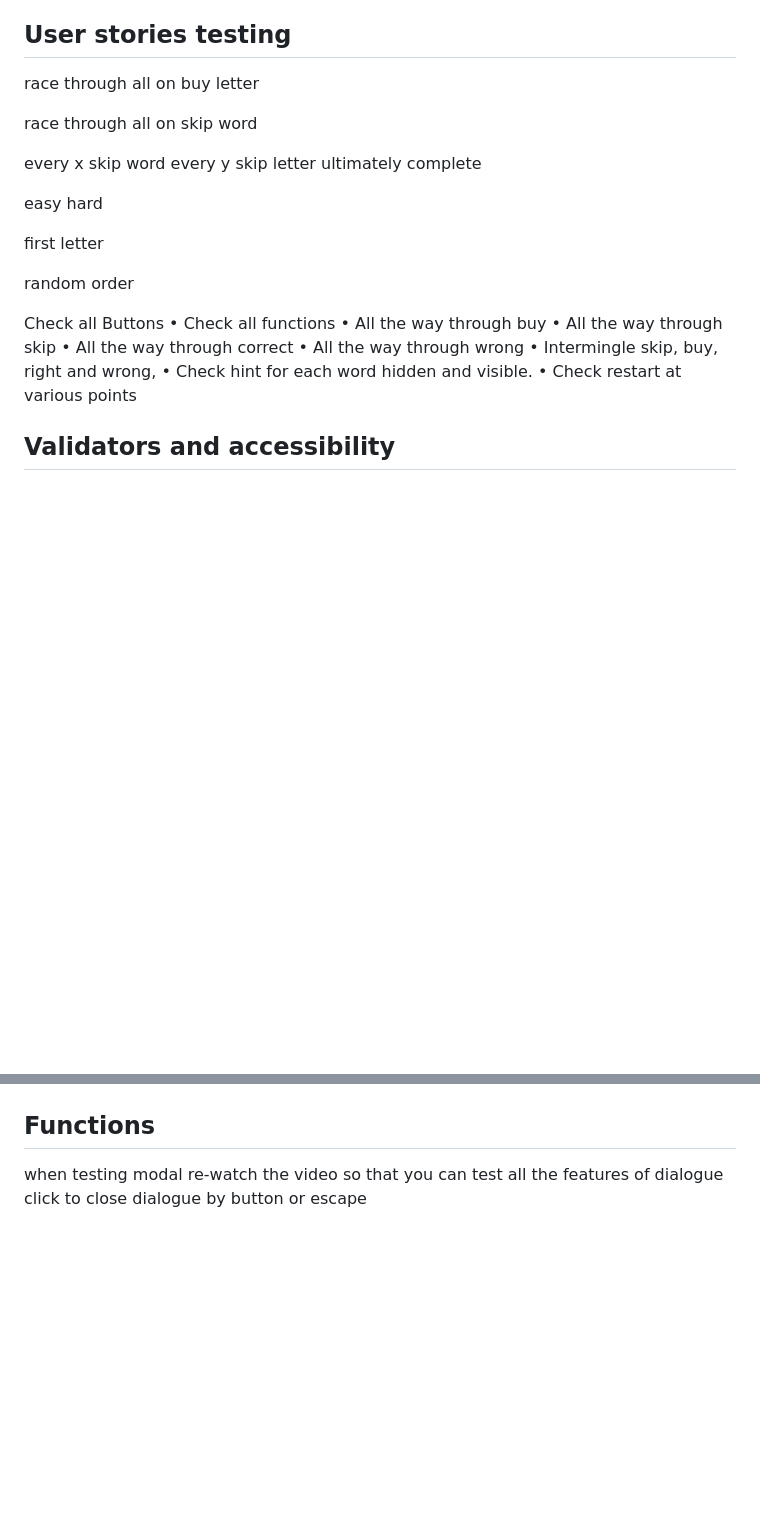
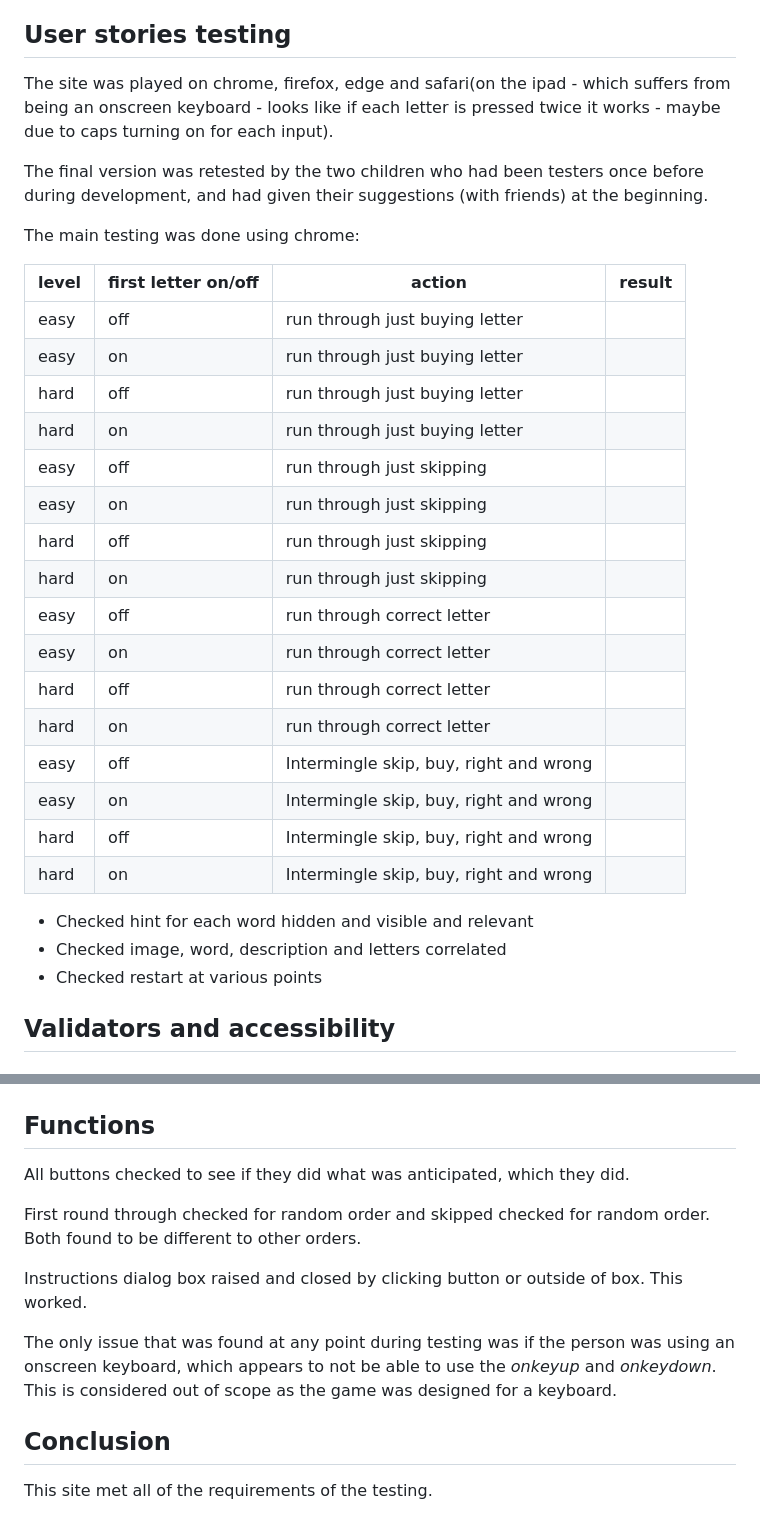
Before and after one commit to RachWalm/spelling-game, a Markdown page: TESTING.md, 2 parts joined by grey strips. Drawn GitHub-style; blank space fills up the shorter version.

Commit message:
Testing formatted ready to test

```diff
--- a/TESTING.md
+++ b/TESTING.md
@@ -18,27 +18,35 @@ As adults have also had problems with incense this was removed from the list. Ph
 
 ## User stories testing
 
-race through all on buy letter
+The site was played on chrome, firefox, edge and safari(on the ipad - which suffers from being an onscreen keyboard - looks like if each letter is pressed twice it works - maybe due to caps turning on for each input).
 
-race through all on skip word
+The final version was retested by the two children who had been testers once before during development, and had given their suggestions (with friends) at the beginning.
 
-every x skip word every y skip letter ultimately complete
+The main testing was done using chrome:
 
-easy hard
+|level|first letter on/off|action|result|
+|---|---|---|---|
+|easy|off|run through just buying letter||
+|easy|on|run through just buying letter||
+|hard|off|run through just buying letter||
+|hard|on|run through just buying letter||
+|easy|off|run through just skipping||
+|easy|on|run through just skipping||
+|hard|off|run through just skipping||
+|hard|on|run through just skipping||
+|easy|off|run through correct letter||
+|easy|on|run through correct letter||
+|hard|off|run through correct letter||
+|hard|on|run through correct letter||
+|easy|off|Intermingle skip, buy, right and wrong||
+|easy|on|Intermingle skip, buy, right and wrong||
+|hard|off|Intermingle skip, buy, right and wrong||
+|hard|on|Intermingle skip, buy, right and wrong||
 
-first letter
 
-random order
-
-Check all Buttons
-•	Check all functions
-•	All the way through buy
-•	All the way through skip
-•	All the way through correct
-•	All the way through wrong
-•	Intermingle skip, buy, right and wrong,
-•	Check hint for each word hidden and visible.
-•	Check restart at various points
+- Checked hint for each word hidden and visible and relevant
+- Checked image, word, description and letters correlated
+- Checked restart at various points
 
 ## Validators and accessibility
 
@@ -67,5 +75,14 @@ The below was added to the javascript to aid with the validator.
 
 ## Functions
 
-when testing modal re-watch the video so that you can test all the features of dialogue
-click to close dialogue by button or escape
+All buttons checked to see if they did what was anticipated, which they did.
+
+First round through checked for random order and skipped checked for random order. Both found to be different to other orders.
+
+Instructions dialog box raised and closed by clicking button or outside of box. This worked.
+
+The only issue that was found at any point during testing was if the person was using an onscreen keyboard, which appears to not be able to use the *onkeyup* and *onkeydown*. This is considered out of scope as the game was designed for a keyboard.
+
+## Conclusion
+
+This site met all of the requirements of the testing.
```
